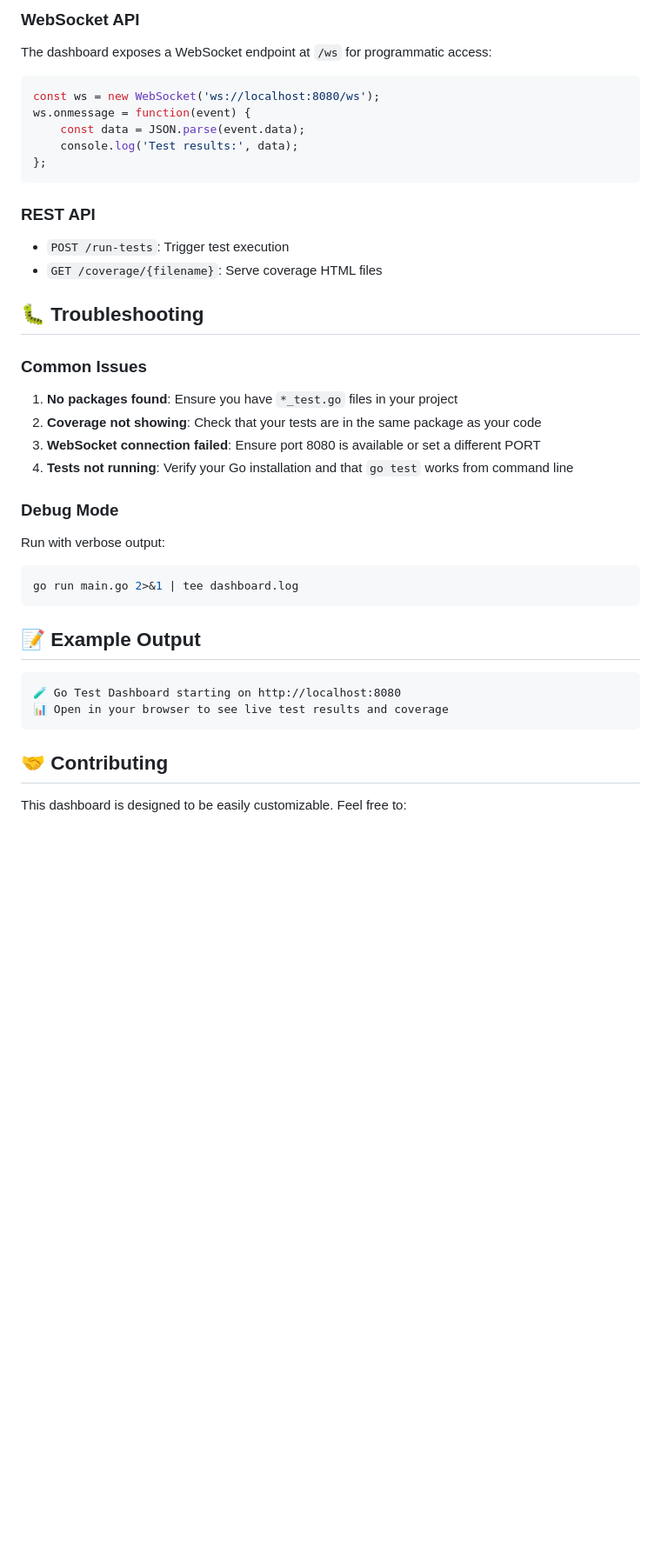
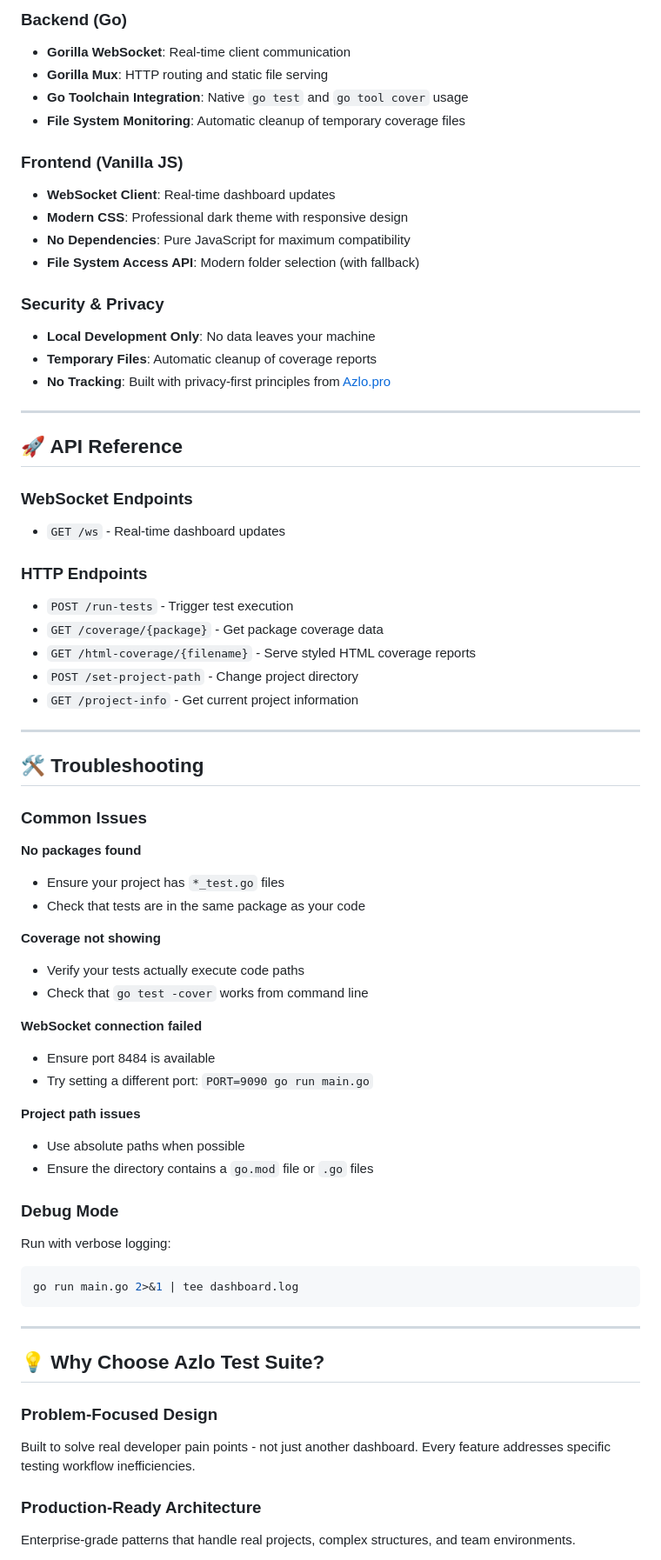
Before and after one commit to nibbabob/azlo-test-suite, a Markdown page: README.md, the part around the change printed below. Shown: that part at 87% size. GitHub-like rendering; blank space fills up the shorter version.

````diff
--- a/README.md
+++ b/README.md
@@ -123,45 +163,70 @@ The dashboard helps you identify:
 
-### WebSocket API
+### **Backend (Go)**
+- **Gorilla WebSocket**: Real-time client communication
+- **Gorilla Mux**: HTTP routing and static file serving
+- **Go Toolchain Integration**: Native `go test` and `go tool cover` usage
+- **File System Monitoring**: Automatic cleanup of temporary coverage files
 
-The dashboard exposes a WebSocket endpoint at `/ws` for programmatic access:
+### **Frontend (Vanilla JS)**
+- **WebSocket Client**: Real-time dashboard updates
+- **Modern CSS**: Professional dark theme with responsive design
+- **No Dependencies**: Pure JavaScript for maximum compatibility
+- **File System Access API**: Modern folder selection (with fallback)
 
-```javascript
-const ws = new WebSocket('ws://localhost:8080/ws');
-ws.onmessage = function(event) {
-    const data = JSON.parse(event.data);
-    console.log('Test results:', data);
-};
-```
+### **Security & Privacy**
+- **Local Development Only**: No data leaves your machine
+- **Temporary Files**: Automatic cleanup of coverage reports
+- **No Tracking**: Built with privacy-first principles from [Azlo.pro](https://www.azlo.pro)
 
-### REST API
+---
 
-- `POST /run-tests`: Trigger test execution
-- `GET /coverage/{filename}`: Serve coverage HTML files
+## 🚀 API Reference
 
-## 🐛 Troubleshooting
+### **WebSocket Endpoints**
+- `GET /ws` - Real-time dashboard updates
 
-### Common Issues
+### **HTTP Endpoints**
+- `POST /run-tests` - Trigger test execution
+- `GET /coverage/{package}` - Get package coverage data
+- `GET /html-coverage/{filename}` - Serve styled HTML coverage reports
+- `POST /set-project-path` - Change project directory
+- `GET /project-info` - Get current project information
 
-1. **No packages found**: Ensure you have `*_test.go` files in your project
-2. **Coverage not showing**: Check that your tests are in the same package as your code
-3. **WebSocket connection failed**: Ensure port 8080 is available or set a different PORT
-4. **Tests not running**: Verify your Go installation and that `go test` works from command line
+---
 
-### Debug Mode
+## 🛠️ Troubleshooting
 
-Run with verbose output:
+### **Common Issues**
+
+**No packages found**
+- Ensure your project has `*_test.go` files
+- Check that tests are in the same package as your code
+
+**Coverage not showing**
+- Verify your tests actually execute code paths
+- Check that `go test -cover` works from command line
+
+**WebSocket connection failed**
+- Ensure port 8484 is available
+- Try setting a different port: `PORT=9090 go run main.go`
+
+**Project path issues**
+- Use absolute paths when possible
+- Ensure the directory contains a `go.mod` file or `.go` files
+
+### **Debug Mode**
+Run with verbose logging:
 ```bash
 go run main.go 2>&1 | tee dashboard.log
 ```
 
-## 📝 Example Output
+---
 
-```
-🧪 Go Test Dashboard starting on http://localhost:8080
-📊 Open in your browser to see live test results and coverage
-```
+## 💡 Why Choose Azlo Test Suite?
 
-## 🤝 Contributing
+### **Problem-Focused Design**
+Built to solve real developer pain points - not just another dashboard. Every feature addresses specific testing workflow inefficiencies.
 
-This dashboard is designed to be easily customizable. Feel free to:
+### **Production-Ready Architecture**
+Enterprise-grade patterns that handle real projects, complex structures, and team environments.
 
````
Also changed, not shown: other parts of README.md (+159 -85 lines).
